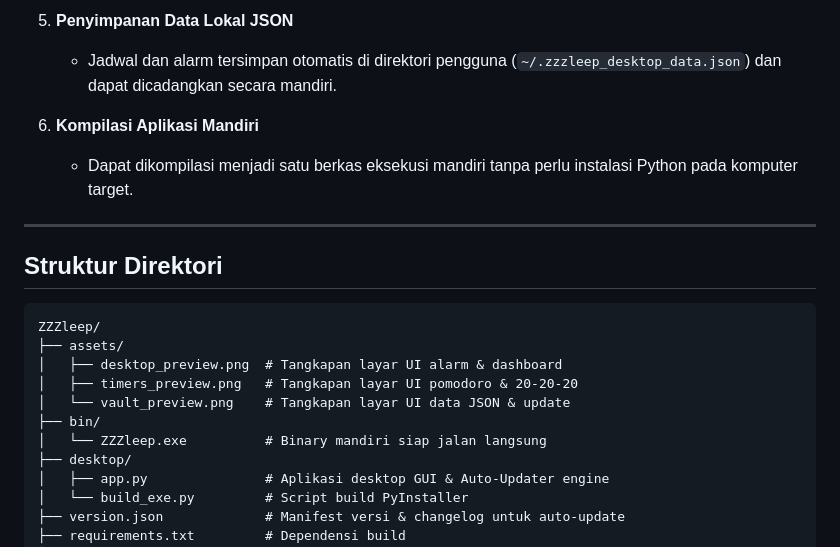
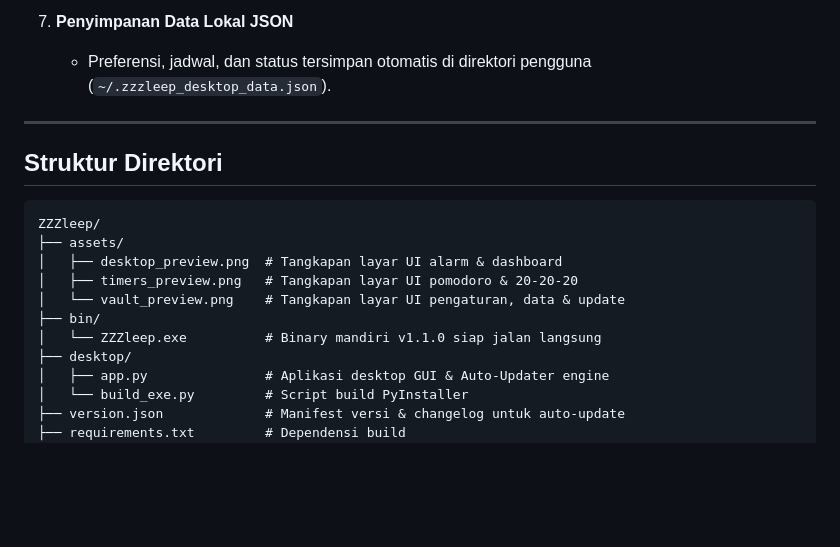
Before and after one commit to InfiniteNull/ZZZleep, a Markdown page: README.md, the part around one of its changes. GitHub-like rendering; blank space fills up the shorter version.

```diff
--- a/README.md
+++ b/README.md
@@ -54,9 +62,6 @@
 
-5. **Penyimpanan Data Lokal JSON**
-   - Jadwal dan alarm tersimpan otomatis di direktori pengguna (`~/.zzzleep_desktop_data.json`) dan dapat dicadangkan secara mandiri.
-
-6. **Kompilasi Aplikasi Mandiri**
-   - Dapat dikompilasi menjadi satu berkas eksekusi mandiri tanpa perlu instalasi Python pada komputer target.
+7. **Penyimpanan Data Lokal JSON**
+   - Preferensi, jadwal, dan status tersimpan otomatis di direktori pengguna (`~/.zzzleep_desktop_data.json`).
 
 ---
 
@@ -67,9 +72,9 @@ ZZZleep/
 ├── assets/
 │   ├── desktop_preview.png  # Tangkapan layar UI alarm & dashboard
 │   ├── timers_preview.png   # Tangkapan layar UI pomodoro & 20-20-20
-│   └── vault_preview.png    # Tangkapan layar UI data JSON & update
+│   └── vault_preview.png    # Tangkapan layar UI pengaturan, data & update
 ├── bin/
-│   └── ZZZleep.exe          # Binary mandiri siap jalan langsung
+│   └── ZZZleep.exe          # Binary mandiri v1.1.0 siap jalan langsung
 ├── desktop/
 │   ├── app.py               # Aplikasi desktop GUI & Auto-Updater engine
 │   └── build_exe.py         # Script build PyInstaller
```
Also changed, not shown: other parts of README.md (+24 -16 lines), assets/desktop_preview.png, assets/timers_preview.png, assets/vault_preview.png, 4 other files.
